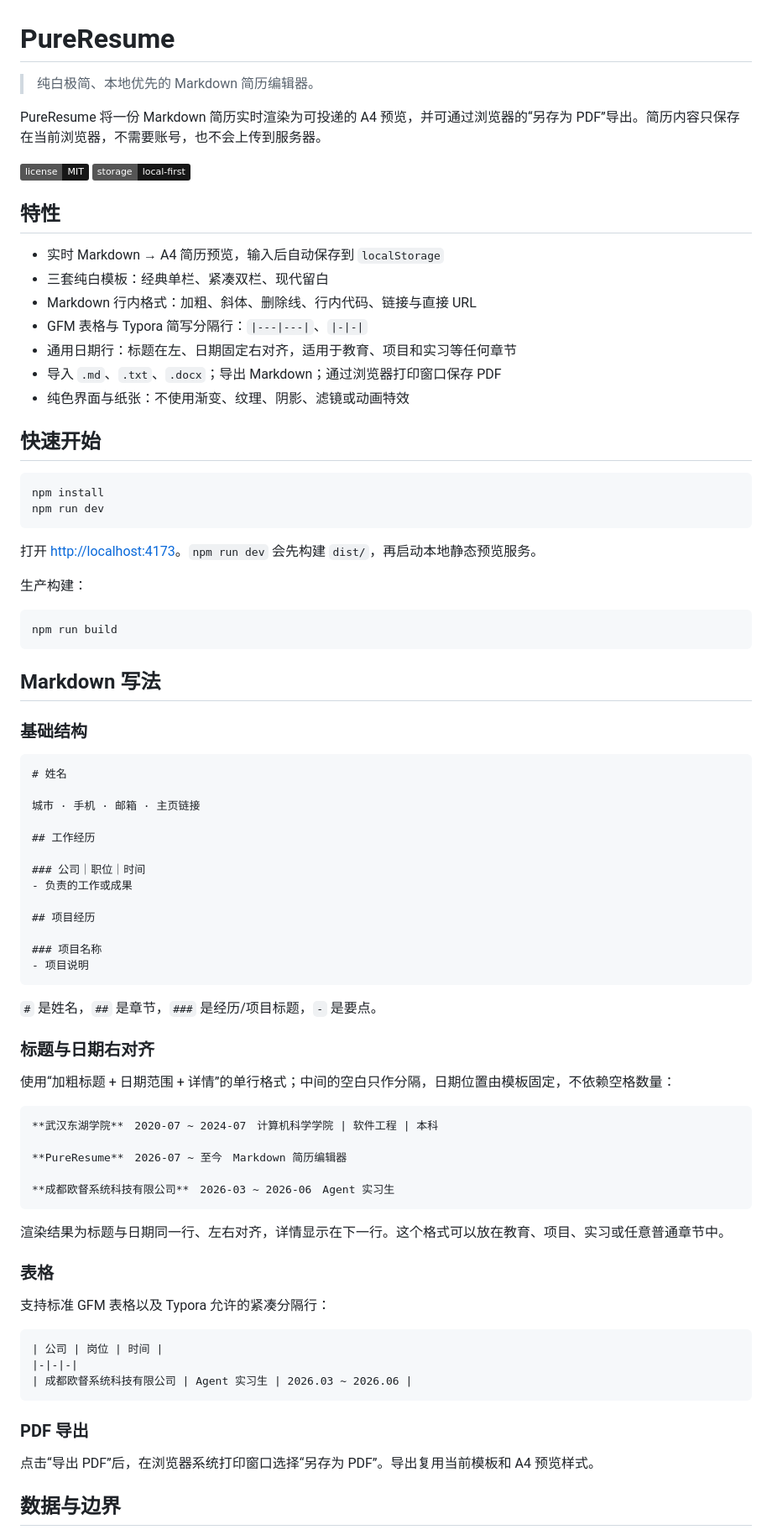
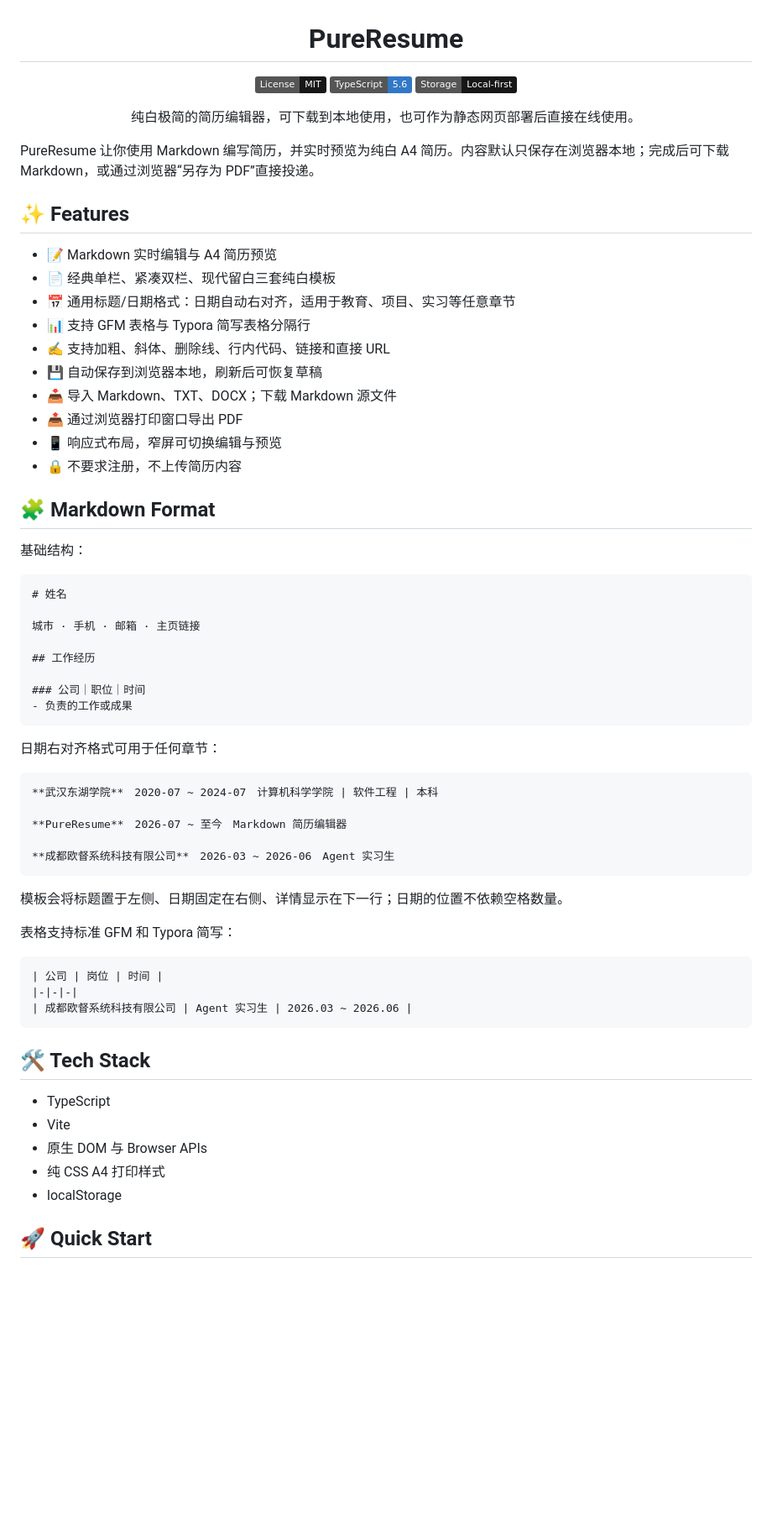
Before and after one commit to Dasooul03/PureResume, a Markdown page: README.md, the part around one of its changes. Shown at 84% size. Rendered like a GitHub page; badges without logos; blank space fills up the shorter version.

Commit message:
docs: refine readme positioning

````diff
--- a/README.md
+++ b/README.md
@@ -1,40 +3,31 @@
 # PureResume
 
-> 纯白极简、本地优先的 Markdown 简历编辑器。
+![License](https://img.shields.io/badge/License-MIT-171717.svg)
+![TypeScript](https://img.shields.io/badge/TypeScript-5.6-3178C6.svg)
+![Local first](https://img.shields.io/badge/Storage-Local--first-171717.svg)
 
-PureResume 将一份 Markdown 简历实时渲染为可投递的 A4 预览，并可通过浏览器的“另存为 PDF”导出。简历内容只保存在当前浏览器，不需要账号，也不会上传到服务器。
+纯白极简的简历编辑器，可下载到本地使用，也可作为静态网页部署后直接在线使用。
 
-![License](https://img.shields.io/badge/license-MIT-171717.svg)
-![Local first](https://img.shields.io/badge/storage-local--first-171717.svg)
+</div>
 
-## 特性
+PureResume 让你使用 Markdown 编写简历，并实时预览为纯白 A4 简历。内容默认只保存在浏览器本地；完成后可下载 Markdown，或通过浏览器“另存为 PDF”直接投递。
 
-- 实时 Markdown → A4 简历预览，输入后自动保存到 `localStorage`
-- 三套纯白模板：经典单栏、紧凑双栏、现代留白
-- Markdown 行内格式：加粗、斜体、删除线、行内代码、链接与直接 URL
-- GFM 表格与 Typora 简写分隔行：`|---|---|`、`|-|-|`
-- 通用日期行：标题在左、日期固定右对齐，适用于教育、项目和实习等任何章节
-- 导入 `.md`、`.txt`、`.docx`；导出 Markdown；通过浏览器打印窗口保存 PDF
-- 纯色界面与纸张：不使用渐变、纹理、阴影、滤镜或动画特效
+## ✨ Features
 
-## 快速开始
+- 📝 Markdown 实时编辑与 A4 简历预览
+- 📄 经典单栏、紧凑双栏、现代留白三套纯白模板
+- 📅 通用标题/日期格式：日期自动右对齐，适用于教育、项目、实习等任意章节
+- 📊 支持 GFM 表格与 Typora 简写表格分隔行
+- ✍️ 支持加粗、斜体、删除线、行内代码、链接和直接 URL
+- 💾 自动保存到浏览器本地，刷新后可恢复草稿
+- 📥 导入 Markdown、TXT、DOCX；下载 Markdown 源文件
+- 📤 通过浏览器打印窗口导出 PDF
+- 📱 响应式布局，窄屏可切换编辑与预览
+- 🔒 不要求注册，不上传简历内容
 
-```bash
-npm install
-npm run dev
-```
+## 🧩 Markdown Format
 
-打开 [http://localhost:4173](http://localhost:4173)。`npm run dev` 会先构建 `dist/`，再启动本地静态预览服务。
-
-生产构建：
-
-```bash
-npm run build
-```
-
-## Markdown 写法
-
-### 基础结构
+基础结构：
 
 ```md
 # 姓名
@@ -45,18 +38,9 @@ npm run build
 
 ### 公司｜职位｜时间
 - 负责的工作或成果
-
-## 项目经历
-
-### 项目名称
-- 项目说明
 ```
 
-`#` 是姓名，`##` 是章节，`###` 是经历/项目标题，`-` 是要点。
-
-### 标题与日期右对齐
-
-使用“加粗标题 + 日期范围 + 详情”的单行格式；中间的空白只作分隔，日期位置由模板固定，不依赖空格数量：
+日期右对齐格式可用于任何章节：
 
 ```md
 **武汉东湖学院**　2020-07 ~ 2024-07　计算机科学学院 | 软件工程 | 本科
@@ -66,11 +50,9 @@ npm run build
 **成都欧督系统科技有限公司**　2026-03 ~ 2026-06　Agent 实习生
 ```
 
-渲染结果为标题与日期同一行、左右对齐，详情显示在下一行。这个格式可以放在教育、项目、实习或任意普通章节中。
+模板会将标题置于左侧、日期固定在右侧、详情显示在下一行；日期的位置不依赖空格数量。
 
-### 表格
-
-支持标准 GFM 表格以及 Typora 允许的紧凑分隔行：
+表格支持标准 GFM 和 Typora 简写：
 
 ```md
 | 公司 | 岗位 | 时间 |
@@ -78,9 +60,13 @@ npm run build
 | 成都欧督系统科技有限公司 | Agent 实习生 | 2026.03 ~ 2026.06 |
 ```
 
-### PDF 导出
+## 🛠️ Tech Stack
 
-点击“导出 PDF”后，在浏览器系统打印窗口选择“另存为 PDF”。导出复用当前模板和 A4 预览样式。
+- TypeScript
+- Vite
+- 原生 DOM 与 Browser APIs
+- 纯 CSS A4 打印样式
+- localStorage
 
-## 数据与边界
+## 🚀 Quick Start
 
````
Also changed, not shown: other parts of README.md (+44 -11 lines).
